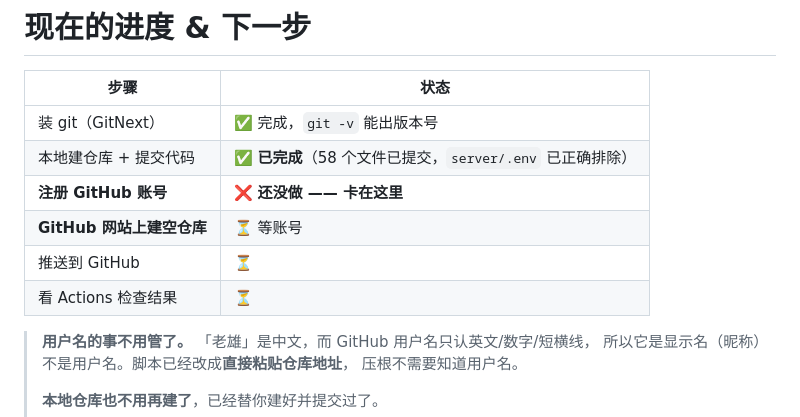
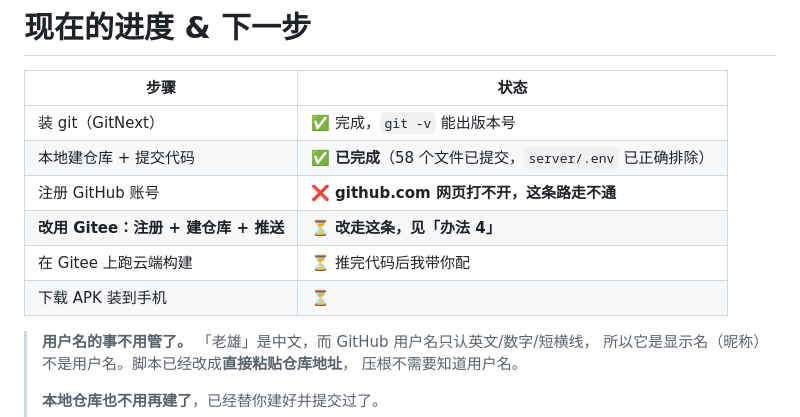
Before and after one commit to laoxiong19830816/zuot-app, a Markdown page: 代码检查操作手册.md, the part around one of its changes. Rendered like a GitHub page.

```diff
--- a/代码检查操作手册.md
+++ b/代码检查操作手册.md
@@ -446,10 +495,10 @@ sh scripts/push-github.sh https://gitee.com/你的用户名/zuot-app.git
 |---|---|
 | 装 git（GitNext） | ✅ 完成，`git -v` 能出版本号 |
 | 本地建仓库 + 提交代码 | ✅ **已完成**（58 个文件已提交，`server/.env` 已正确排除） |
-| **注册 GitHub 账号** | ❌ **还没做 —— 卡在这里** |
-| **GitHub 网站上建空仓库** | ⏳ 等账号 |
-| 推送到 GitHub | ⏳ |
-| 看 Actions 检查结果 | ⏳ |
+| 注册 GitHub 账号 | ❌ **github.com 网页打不开，这条路走不通** |
+| **改用 Gitee：注册 + 建仓库 + 推送** | ⏳ **改走这条，见「办法 4」** |
+| 在 Gitee 上跑云端构建 | ⏳ 推完代码后我带你配 |
+| 下载 APK 装到手机 | ⏳ |
 
 > **用户名的事不用管了。** 「老雄」是中文，而 GitHub 用户名只认英文/数字/短横线，
 > 所以它是显示名（昵称）不是用户名。脚本已经改成**直接粘贴仓库地址**，
```
Also changed, not shown: other parts of 代码检查操作手册.md (+58 -9 lines).
